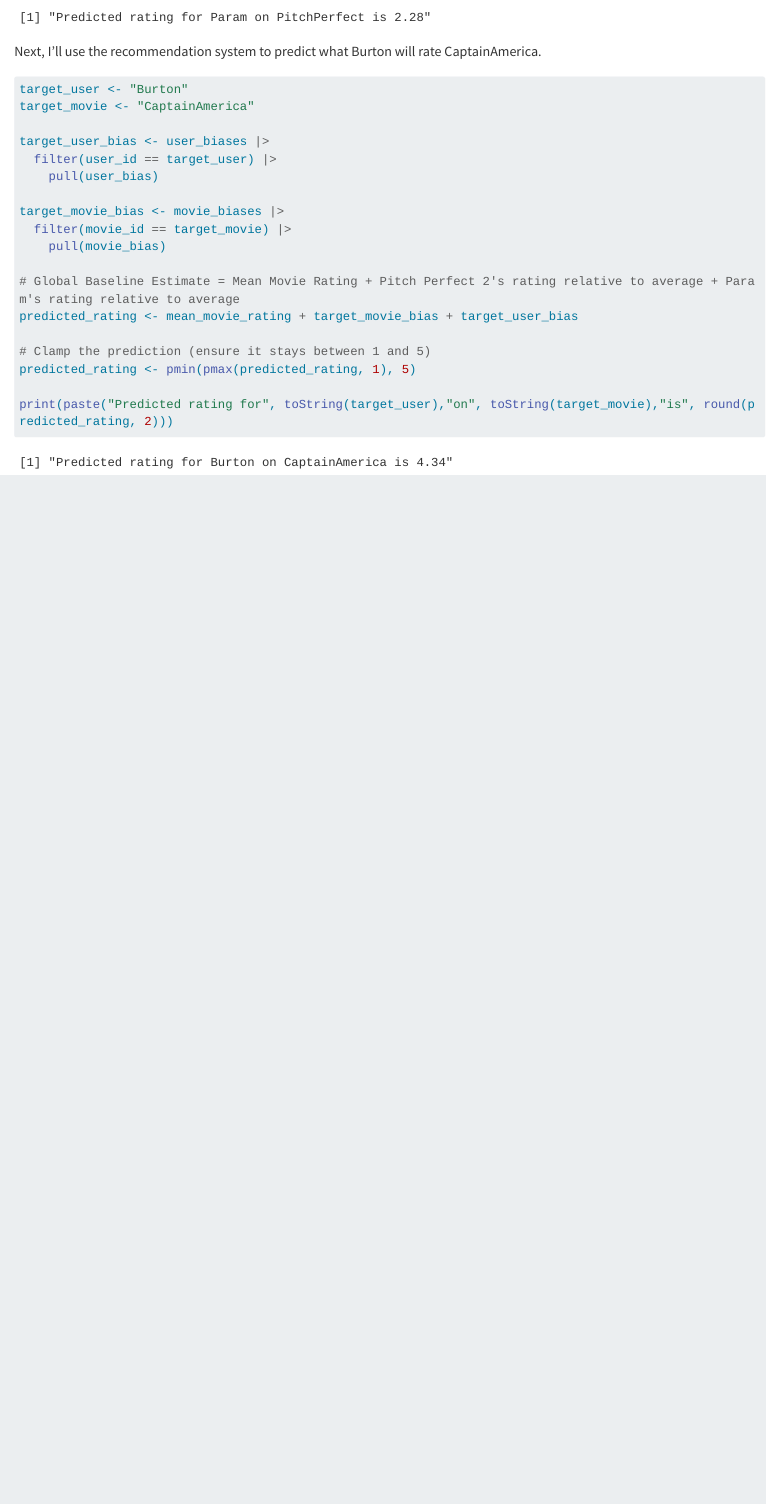
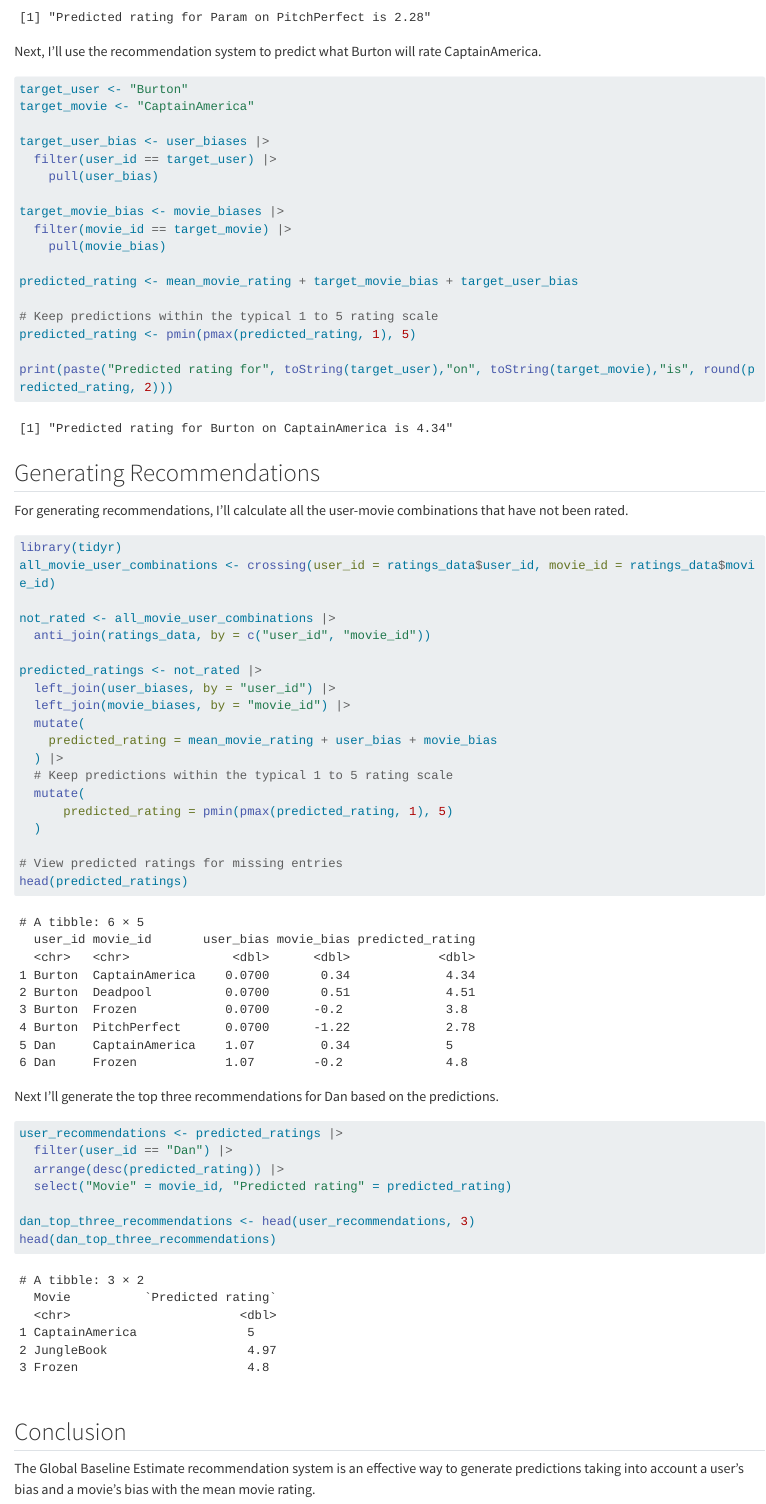
Before and after one commit to longflin/DATA-607, a Quarto document (Assignment 3A/Assignment 3A Global Baseline Estimate Code Base Submission.qmd): the page in a window 1100 px wide, from 4000 px down. Rendered offline with R 4.5, knitr and Pandoc in place of Quarto, with nearby package versions; long lines of code are wrapped.

Commit message:
Update code base submission

````diff
--- a/Assignment 3A/Assignment 3A Global Baseline Estimate Code Base Submission.qmd
+++ b/Assignment 3A/Assignment 3A Global Baseline Estimate Code Base Submission.qmd
@@ -145,11 +145,55 @@ target_movie_bias <- movie_biases |>
   filter(movie_id == target_movie) |>
     pull(movie_bias)
 
-# Global Baseline Estimate = Mean Movie Rating + Pitch Perfect 2's rating relative to average + Param's rating relative to average
 predicted_rating <- mean_movie_rating + target_movie_bias + target_user_bias
 
-# Clamp the prediction (ensure it stays between 1 and 5)
+# Keep predictions within the typical 1 to 5 rating scale
 predicted_rating <- pmin(pmax(predicted_rating, 1), 5)
 
 print(paste("Predicted rating for", toString(target_user),"on", toString(target_movie),"is", round(predicted_rating, 2)))
 ```
+
+## Generating Recommendations
+
+For generating recommendations, I'll calculate all the user-movie combinations that have not been rated.
+
+```{r}
+library(tidyr)
+all_movie_user_combinations <- crossing(user_id = ratings_data$user_id, movie_id = ratings_data$movie_id)
+
+not_rated <- all_movie_user_combinations |>
+  anti_join(ratings_data, by = c("user_id", "movie_id"))
+
+predicted_ratings <- not_rated |>
+  left_join(user_biases, by = "user_id") |>
+  left_join(movie_biases, by = "movie_id") |>
+  mutate(
+    predicted_rating = mean_movie_rating + user_bias + movie_bias
+  ) |>
+  # Keep predictions within the typical 1 to 5 rating scale
+  mutate(
+      predicted_rating = pmin(pmax(predicted_rating, 1), 5)
+  )
+
+# View predicted ratings for missing entries
+head(predicted_ratings)
+```
+
+Next I'll generate the top three recommendations for Dan based on the predictions.
+
+```{r}
+user_recommendations <- predicted_ratings |>
+  filter(user_id == "Dan") |>
+  arrange(desc(predicted_rating)) |>
+  select("Movie" = movie_id, "Predicted rating" = predicted_rating)
+
+dan_top_three_recommendations <- head(user_recommendations, 3)
+head(dan_top_three_recommendations)
+```
+
+```{}
+```
+
+## Conclusion
+
+The Global Baseline Estimate recommendation system is an effective way to generate predictions taking into account a user's bias and a movie's bias with the mean movie rating.
````
